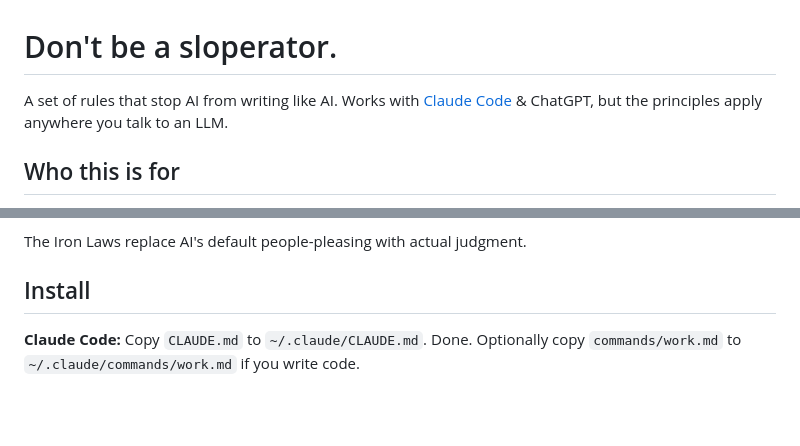
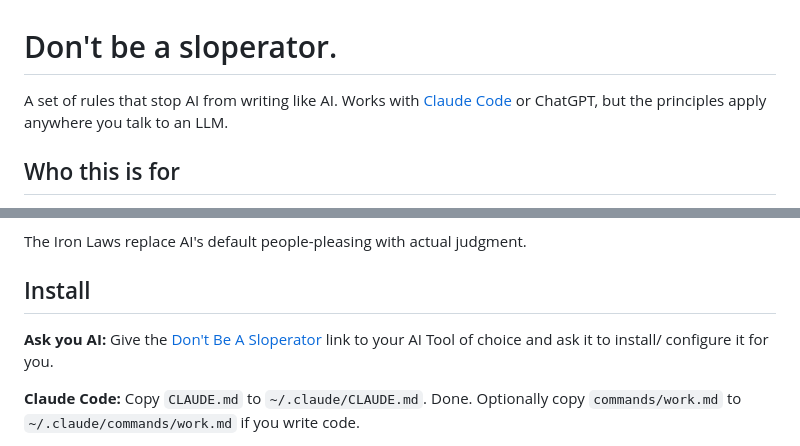
Before and after one commit to impactcrew/dont-be-a-sloperator, a Markdown page: README.md, 2 parts joined by grey strips. Rendered like a GitHub page; blank space fills up the shorter version.

```diff
--- a/README.md
+++ b/README.md
@@ -1,6 +1,6 @@
 # Don't be a sloperator.
 
-A set of rules that stop AI from writing like AI. Works with [Claude Code](https://docs.anthropic.com/en/docs/claude-code) & ChatGPT, but the principles apply anywhere you talk to an LLM.
+A set of rules that stop AI from writing like AI. Works with [Claude Code](https://docs.anthropic.com/en/docs/claude-code) or ChatGPT, but the principles apply anywhere you talk to an LLM.
 
 ## Who this is for
 
@@ -62,6 +62,8 @@ Three things happened:
 The Iron Laws replace AI's default people-pleasing with actual judgment.
 
 ## Install
+
+**Ask you AI:** Give the [Don't Be A Sloperator](https://github.com/impactcrew/dont-be-a-sloperator/) link to your AI Tool of choice and ask it to install/ configure it for you.
 
 **Claude Code:** Copy `CLAUDE.md` to `~/.claude/CLAUDE.md`. Done. Optionally copy `commands/work.md` to `~/.claude/commands/work.md` if you write code.
 
```
